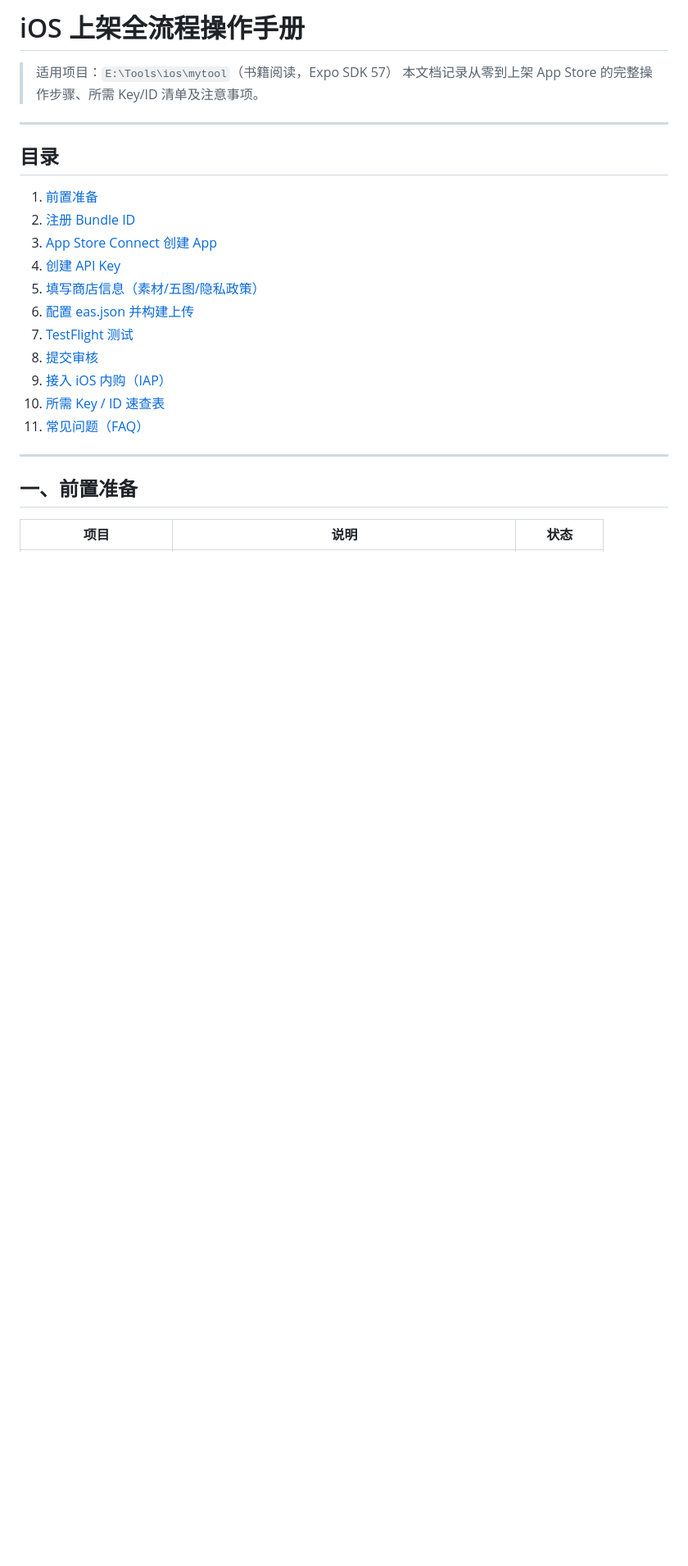
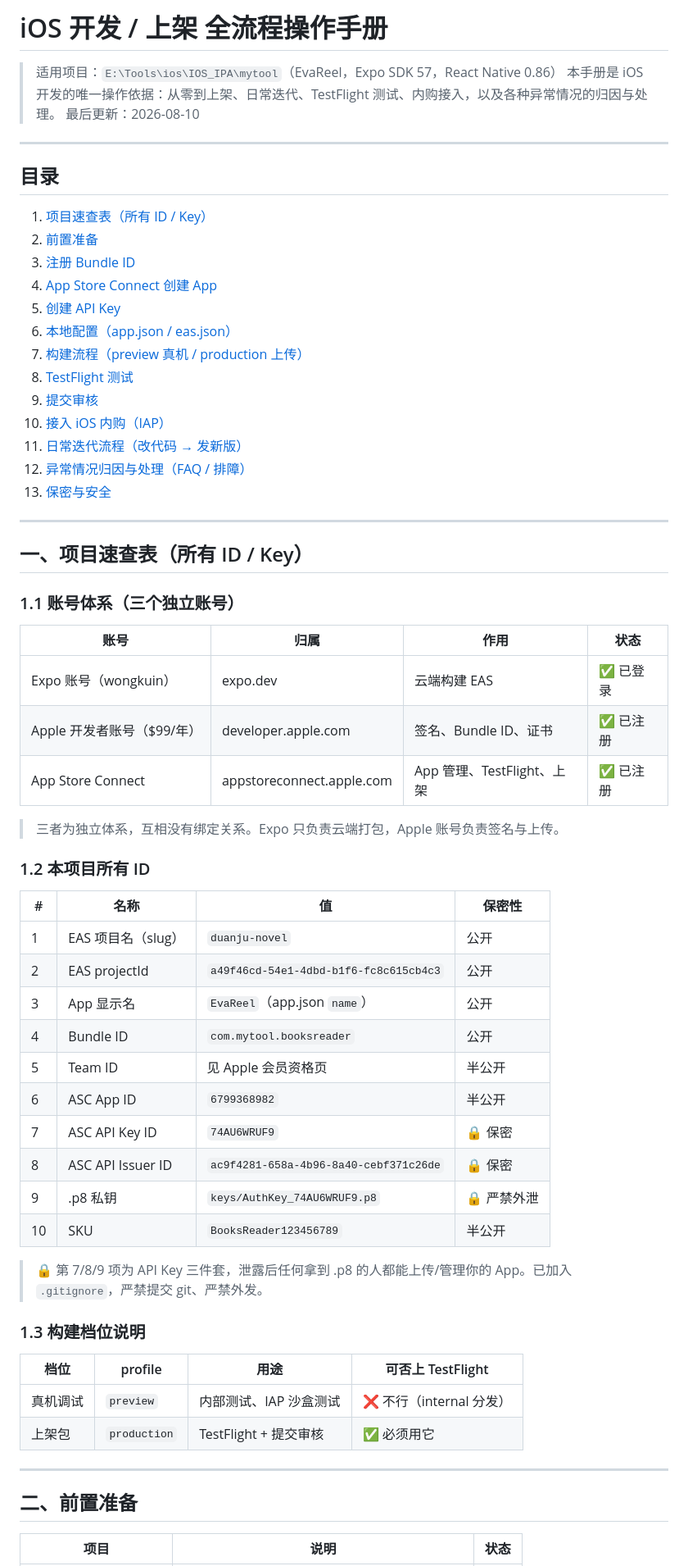
Before and after one commit to wongkuin-code/IOS_IPA, a Markdown page: iOS上架完整流程.md, the part around one of its changes. Shown at 82% size. Rendered like a GitHub page; blank space fills up the shorter version.

```diff
--- a/iOS上架完整流程.md
+++ b/iOS上架完整流程.md
@@ -1,27 +1,68 @@
-# iOS 上架全流程操作手册
+# iOS 开发 / 上架 全流程操作手册
 
-> 适用项目：`E:\Tools\ios\mytool`（书籍阅读，Expo SDK 57）
-> 本文档记录从零到上架 App Store 的完整操作步骤、所需 Key/ID 清单及注意事项。
+> 适用项目：`E:\Tools\ios\IOS_IPA\mytool`（EvaReel，Expo SDK 57，React Native 0.86）
+> 本手册是 iOS 开发的唯一操作依据：从零到上架、日常迭代、TestFlight 测试、内购接入，以及各种异常情况的归因与处理。
+> 最后更新：2026-08-10
 
 ---
 
 ## 目录
 
-1. [前置准备](#一前置准备)
-2. [注册 Bundle ID](#二注册-bundle-id)
-3. [App Store Connect 创建 App](#三app-store-connect-创建-app)
-4. [创建 API Key](#四创建-api-key)
-5. [填写商店信息（素材/五图/隐私政策）](#五填写商店信息素材五图隐私政策)
-6. [配置 eas.json 并构建上传](#六配置-easjson-并构建上传)
-7. [TestFlight 测试](#七testflight-测试)
-8. [提交审核](#八提交审核)
-9. [接入 iOS 内购（IAP）](#九接入-ios-内购iap)
-10. [所需 Key / ID 速查表](#十所需-key--id-速查表)
-11. [常见问题（FAQ）](#十一常见问题faq)
+1. [项目速查表（所有 ID / Key）](#一项目速查表所有-id--key)
+2. [前置准备](#二前置准备)
+3. [注册 Bundle ID](#三注册-bundle-id)
+4. [App Store Connect 创建 App](#四app-store-connect-创建-app)
+5. [创建 API Key](#五创建-api-key)
+6. [本地配置（app.json / eas.json）](#六本地配置appjson--easjson)
+7. [构建流程（preview 真机 / production 上传）](#七构建流程preview-真机--production-上传)
+8. [TestFlight 测试](#八testflight-测试)
+9. [提交审核](#九提交审核)
+10. [接入 iOS 内购（IAP）](#十接入-ios-内购iap)
+11. [日常迭代流程（改代码 → 发新版）](#十一日常迭代流程改代码--发新版)
+12. [异常情况归因与处理（FAQ / 排障）](#十二异常情况归因与处理faq--排障)
+13. [保密与安全](#十三保密与安全)
 
 ---
 
-## 一、前置准备
+## 一、项目速查表（所有 ID / Key）
+
+### 1.1 账号体系（三个独立账号）
+
+| 账号 | 归属 | 作用 | 状态 |
+|------|------|------|------|
+| Expo 账号（wongkuin） | expo.dev | 云端构建 EAS | ✅ 已登录 |
+| Apple 开发者账号（$99/年） | developer.apple.com | 签名、Bundle ID、证书 | ✅ 已注册 |
+| App Store Connect | appstoreconnect.apple.com | App 管理、TestFlight、上架 | ✅ 已注册 |
+
+> 三者为独立体系，互相没有绑定关系。Expo 只负责云端打包，Apple 账号负责签名与上传。
+
+### 1.2 本项目所有 ID
+
+| # | 名称 | 值 | 保密性 |
+|---|------|----|--------|
+| 1 | EAS 项目名（slug） | `duanju-novel` | 公开 |
+| 2 | EAS projectId | `a49f46cd-54e1-4dbd-b1f6-fc8c615cb4c3` | 公开 |
+| 3 | App 显示名 | `EvaReel`（app.json `name`） | 公开 |
+| 4 | Bundle ID | `com.mytool.booksreader` | 公开 |
+| 5 | Team ID | 见 Apple 会员资格页 | 半公开 |
+| 6 | ASC App ID | `6799368982` | 半公开 |
+| 7 | ASC API Key ID | `74AU6WRUF9` | 🔒 保密 |
+| 8 | ASC API Issuer ID | `ac9f4281-658a-4b96-8a40-cebf371c26de` | 🔒 保密 |
+| 9 | .p8 私钥 | `keys/AuthKey_74AU6WRUF9.p8` | 🔒 严禁外泄 |
+| 10 | SKU | `BooksReader123456789` | 半公开 |
+
+> 🔒 第 7/8/9 项为 API Key 三件套，泄露后任何拿到 .p8 的人都能上传/管理你的 App。已加入 `.gitignore`，严禁提交 git、严禁外发。
+
+### 1.3 构建档位说明
+
+| 档位 | profile | 用途 | 可否上 TestFlight |
+|------|---------|------|-------------------|
+| 真机调试 | `preview` | 内部测试、IAP 沙盒测试 | ❌ 不行（internal 分发） |
+| 上架包 | `production` | TestFlight + 提交审核 | ✅ 必须用它 |
+
+---
+
+## 二、前置准备
 
 | 项目 | 说明 | 状态 |
 |------|------|------|
```
Also changed, not shown: other parts of iOS上架完整流程.md (+258 -144 lines).
